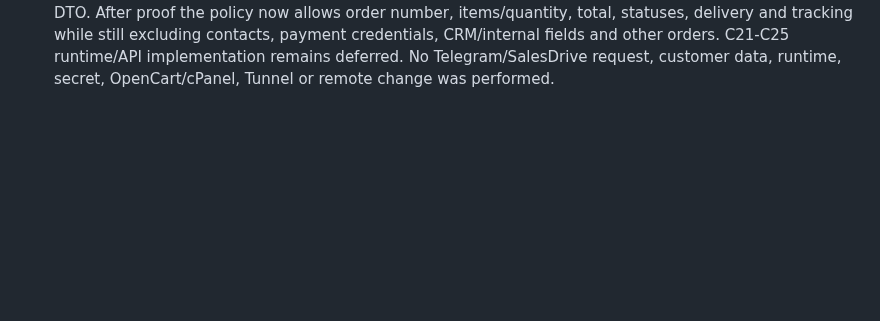
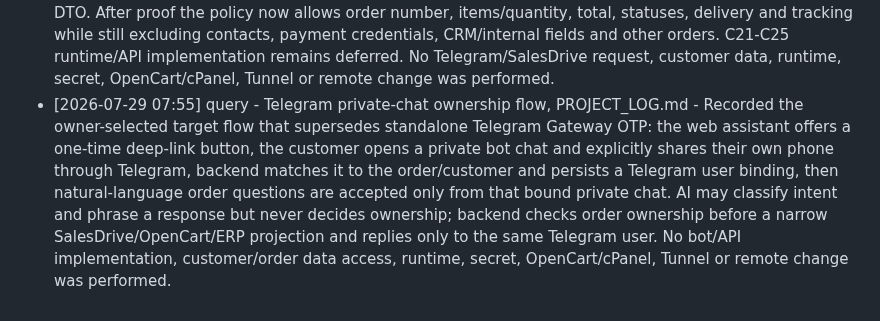
Before and after one commit to roman4ik1985/ai-advisor, a Markdown page: PROJECT_LOG.md, the part around the change. Drawn GitHub-style; blank space fills up the shorter version.

Commit message:
docs: record Telegram private order flow

```diff
--- a/PROJECT_LOG.md
+++ b/PROJECT_LOG.md
@@ -159,3 +159,4 @@
 - [2026-07-29 07:01] query - Telegram Gateway API, Telegram Login, Bot deep links, Mini Apps, PROJECT_LOG.md - Compared design-only Telegram options for C21. Recommended Telegram Gateway single-use OTP to the voluntarily provided phone already stored on the order as the best guest-order mechanism; signed Telegram Login/Mini App or bot deep-link identity is suitable only after prior server-side binding of Telegram user ID to the customer/order, while request_contact can be an explicit-consent secondary proof. Rejected username/chat ID alone and sending order/contact data through bot messages. No Telegram API call, bot/configuration change, order/customer data access, runtime, secret, OpenCart/cPanel, Tunnel or remote change was performed.
 - [2026-07-29 07:03] query - docs\ai-advisor-order-ownership-contract.md, TECHNICAL_SPECIFICATION.md, PROJECT_LOG.md - Defined the design-only C22 disclosure boundary. Telegram receives and displays only a branded one-time verification code with expiry and no order facts. Before proof the assistant returns one neutral anti-enumeration message. After successful ownership proof the proposed narrow DTO exposes only a safe order reference, normalized order/payment/fulfillment states, carrier/tracking data when confirmed, and last-updated timestamp; customer contacts/address, raw order lines, amounts, payment instruments, CRM notes and internal identifiers remain excluded. No implementation, order API, customer data, runtime, secret, Telegram/OpenCart configuration, Tunnel or remote change was performed.
 - [2026-07-29 07:10] implementation - order-ownership-contract.mjs, test\order-ownership-contract.test.mjs, docs\ai-advisor-order-ownership-contract.md, README.md, TECHNICAL_SPECIFICATION.md, PROJECT_LOG.md - Simplified the C20-C22 rules for an ordinary retail order. Selected a single Telegram Gateway OTP flow with a six-digit code, ten-minute lifetime, five attempts and one lookup; removed separate account/device/channel binding requirements from the proof DTO. After proof the policy now allows order number, items/quantity, total, statuses, delivery and tracking while still excluding contacts, payment credentials, CRM/internal fields and other orders. C21-C25 runtime/API implementation remains deferred. No Telegram/SalesDrive request, customer data, runtime, secret, OpenCart/cPanel, Tunnel or remote change was performed.
+- [2026-07-29 07:55] query - Telegram private-chat ownership flow, PROJECT_LOG.md - Recorded the owner-selected target flow that supersedes standalone Telegram Gateway OTP: the web assistant offers a one-time deep-link button, the customer opens a private bot chat and explicitly shares their own phone through Telegram, backend matches it to the order/customer and persists a Telegram user binding, then natural-language order questions are accepted only from that bound private chat. AI may classify intent and phrase a response but never decides ownership; backend checks order ownership before a narrow SalesDrive/OpenCart/ERP projection and replies only to the same Telegram user. No bot/API implementation, customer/order data access, runtime, secret, OpenCart/cPanel, Tunnel or remote change was performed.
```
